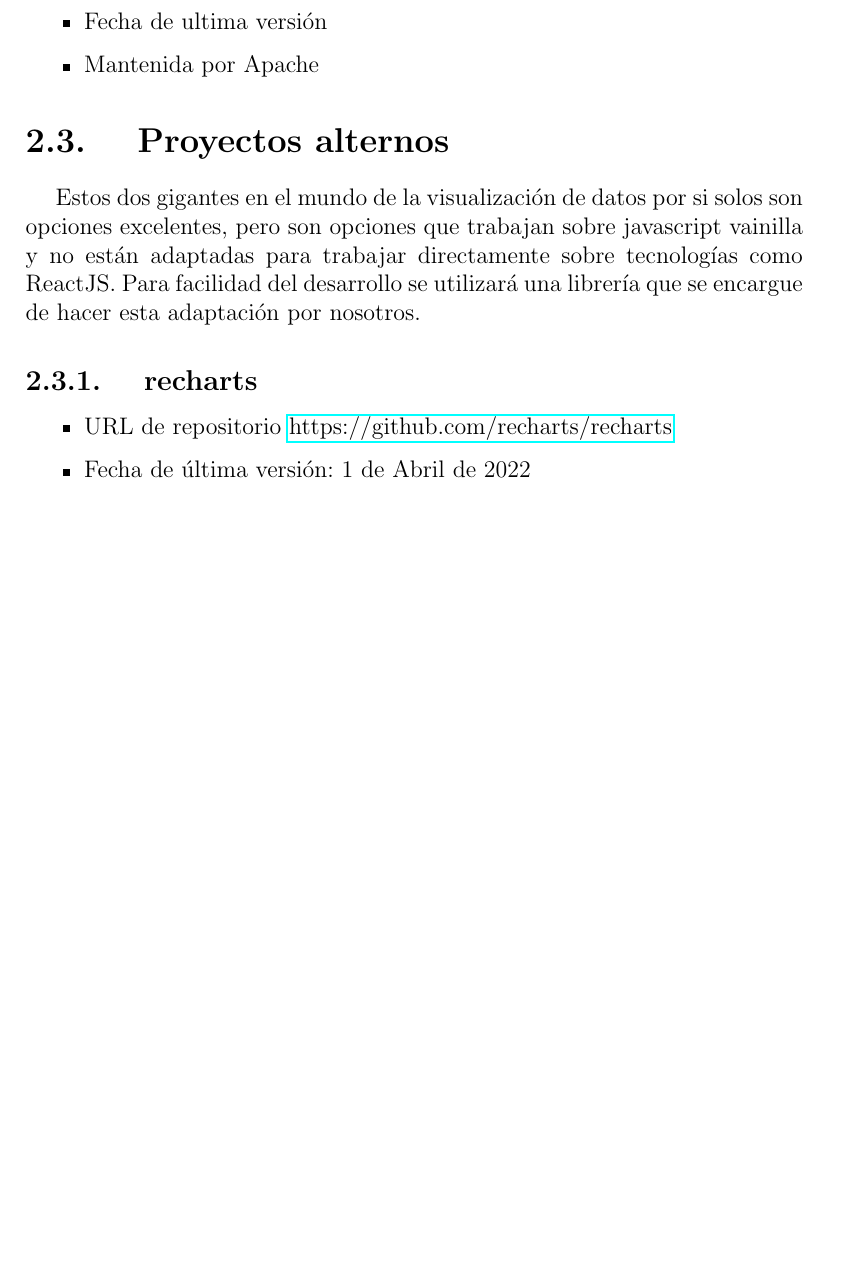
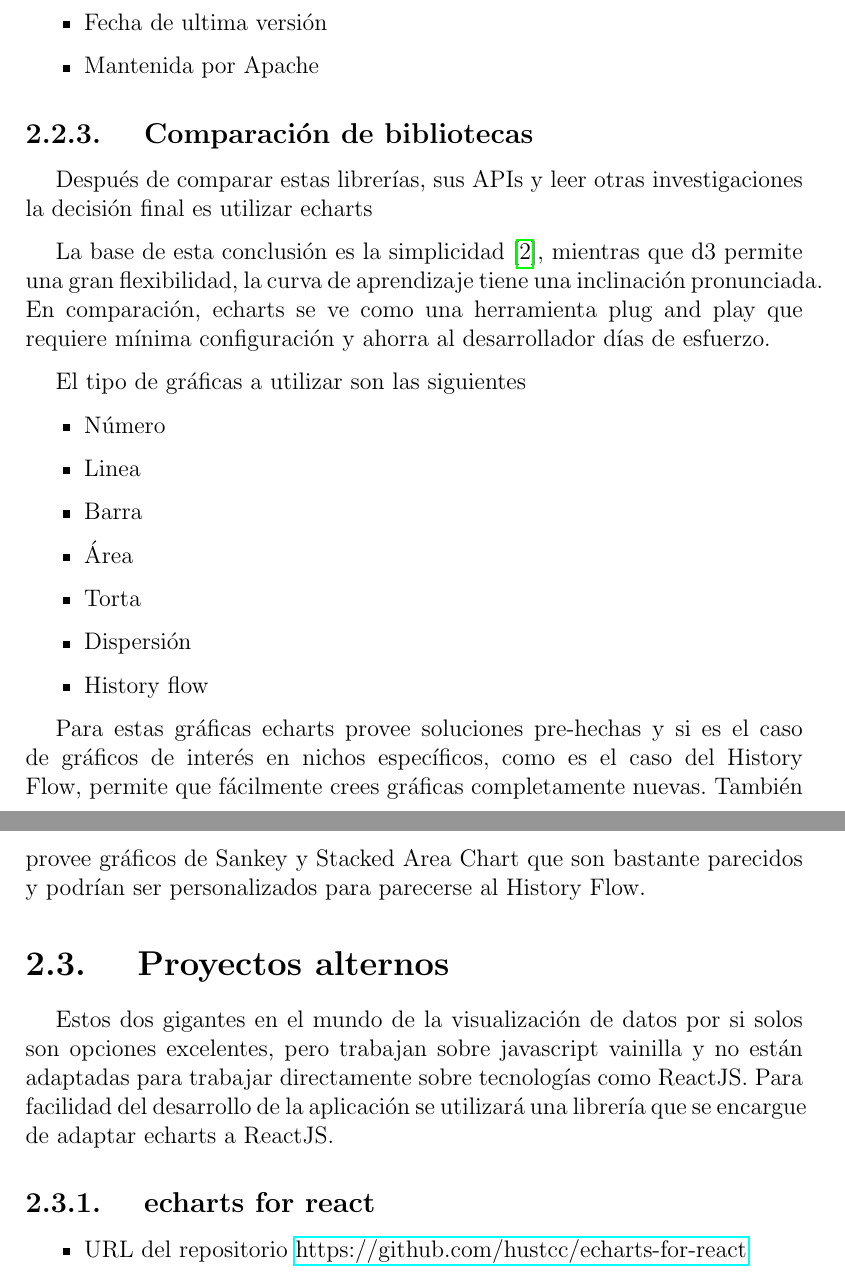
Before and after one commit to adrianjmejias/TrabajoEspecialDeGrado, a LaTeX document (seminario/main.tex, which reads seminario/2-TecVisDatos/TecVisDatos.tex): part of page 7 of 37 before the commit and two parts of pages 7 and 8 of 38 after it, the two joined at a grey line, cut so that both start at the same text, the shorter picture padded with empty space. Compiled offline with pdfLaTeX.

Commit message:
[WIP]
Co-authored-by: Jose Tirado <jet29@users.noreply.github.com>

```diff
--- a/seminario/2-TecVisDatos/TecVisDatos.tex
+++ b/seminario/2-TecVisDatos/TecVisDatos.tex
@@ -24,13 +28,32 @@ Para la selección de librería se consideran los siguiente factores
     \item Mantenida por Apache
 \end{itemize}
 
+\subsection{ Comparación de bibliotecas }
+
+Después de comparar estas librerías, sus APIs y leer otras investigaciones la decisión final es utilizar echarts
+
+La base de esta conclusión es la simplicidad \cite{EchartsDecision}, mientras que d3 permite una gran flexibilidad, la curva de aprendizaje tiene una inclinación pronunciada.
+En comparación, echarts se ve como una herramienta plug and play que requiere mínima configuración y ahorra al desarrollador días de esfuerzo.
+
+El tipo de gráficas a utilizar son las siguientes
+\begin{itemize}
+    \item Número
+    \item Linea
+    \item Barra
+    \item Área
+    \item Torta
+    \item Dispersión
+    \item History flow
+\end{itemize}
+
+Para estas gráficas echarts provee soluciones pre-hechas y si es el caso de gráficos de interés en nichos específicos, como es el caso del History Flow, permite que fácilmente crees gráficas completamente nuevas.
+También provee gráficos de Sankey y Stacked Area Chart que son bastante parecidos y podrían ser personalizados para parecerse al History Flow.
+
 \section{ Proyectos alternos }
-Estos dos gigantes en el mundo de la visualización de datos por si solos son opciones excelentes,
-pero son opciones que trabajan sobre javascript vainilla y no están adaptadas para trabajar directamente sobre tecnologías como ReactJS.
-Para facilidad del desarrollo se utilizará una librería que se encargue de hacer esta adaptación por nosotros.
+Estos dos gigantes en el mundo de la visualización de datos por si solos son opciones excelentes, pero trabajan sobre javascript vainilla y no están adaptadas para trabajar directamente sobre tecnologías como ReactJS.
+Para facilidad del desarrollo de la aplicación se utilizará una librería que se encargue de adaptar echarts a ReactJS.
 
-\subsection{ recharts }
+\subsection{ echarts for react }
 \begin{itemize}
-    \item URL de repositorio \href{https://github.com/recharts/recharts}{https://github.com/recharts/recharts}
-    \item Fecha de última versión: 1 de Abril de 2022
+    \item URL del repositorio \href{https://github.com/hustcc/echarts-for-react}{https://github.com/hustcc/echarts-for-react}
 \end{itemize}
```
Also changed, not shown: seminario/3-TecDesWeb/TecDesWeb.tex (+2 -2 lines), seminario/Buffer.tex (+2 -0 lines), seminario/bibliography.bib (+25 -9 lines), seminario/2-TecVisDatos/TecVisDatos.tex (6 more changed lines).
